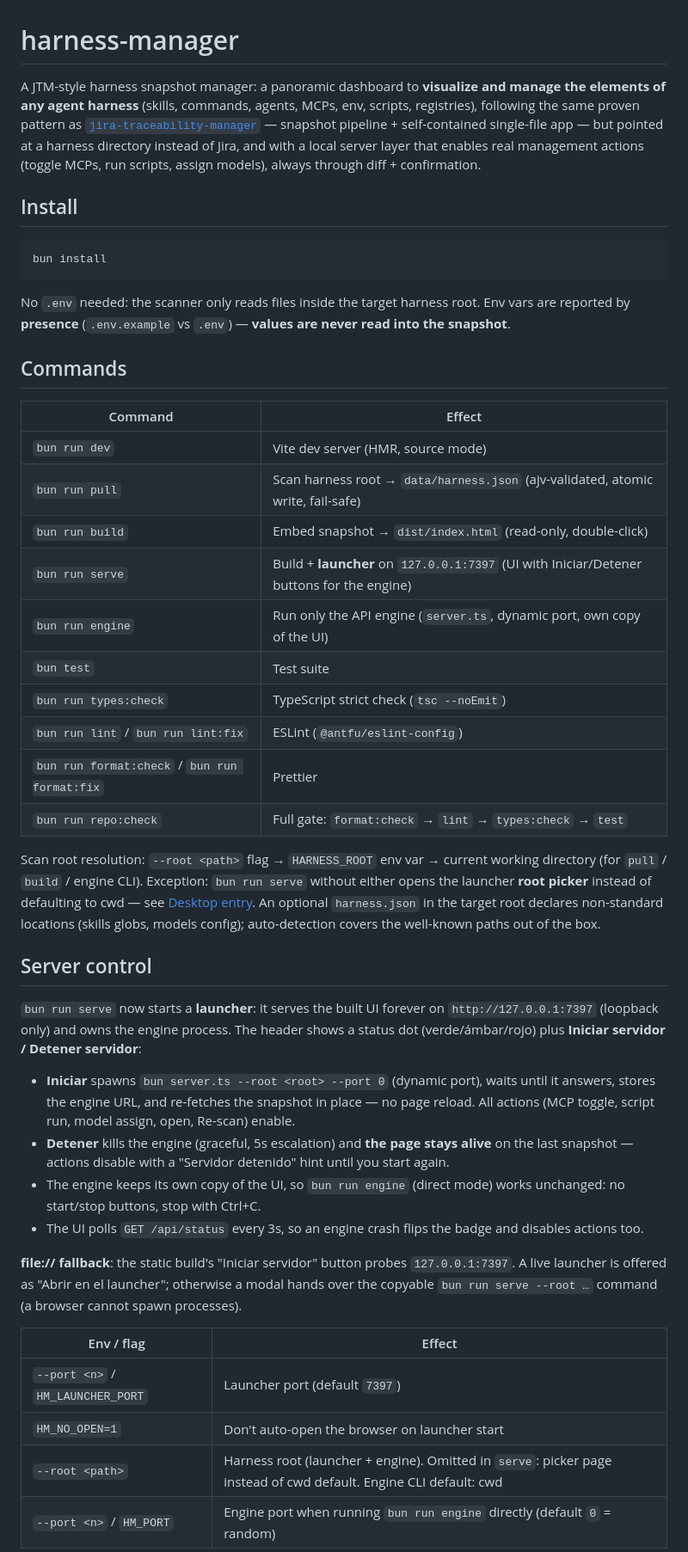
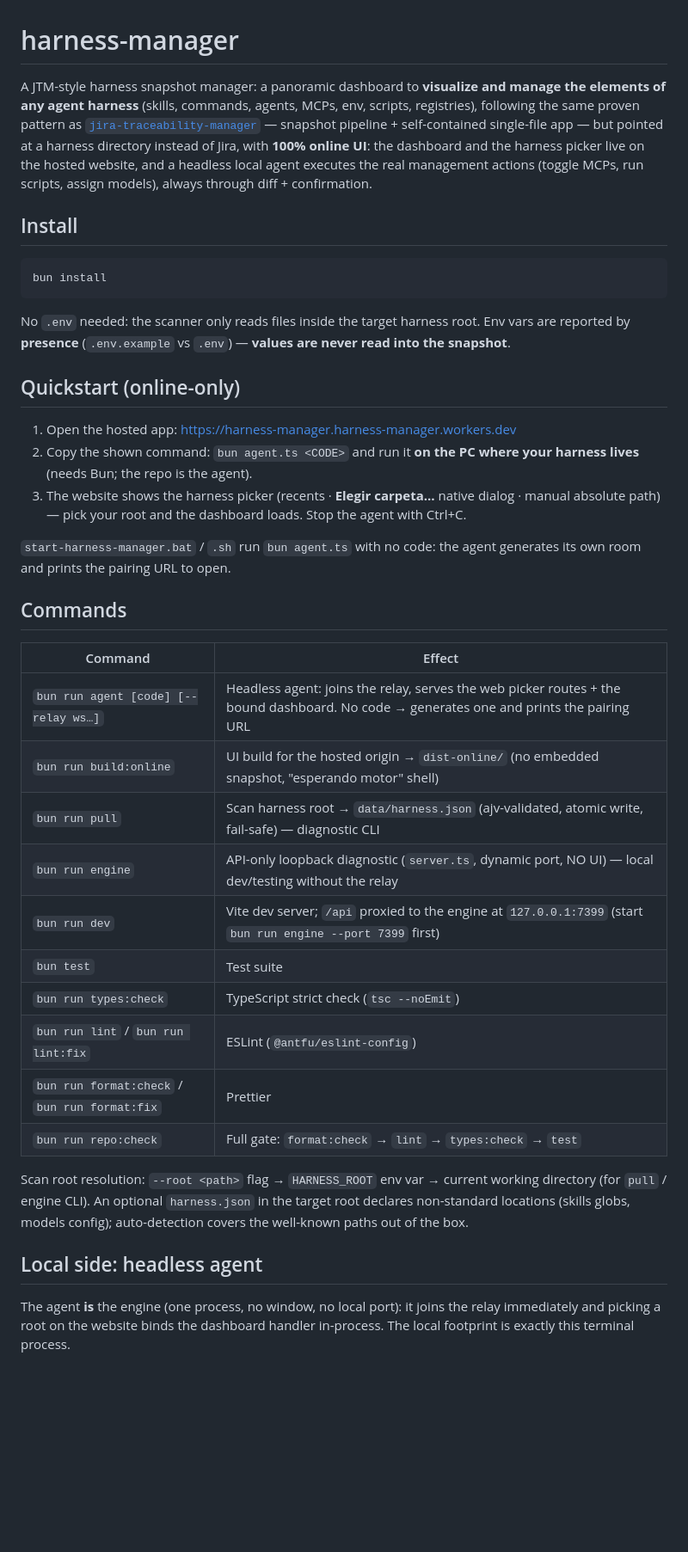
Before and after one commit to Lucas-Nahuel-Pinto/harness-manager, a Markdown page: README.md, the part around one of its changes. Shown at 86% size. Drawn GitHub-style; blank space fills up the shorter version.

Commit message:
docs: online-only web-picker README and acceptance

```diff
--- a/README.md
+++ b/README.md
@@ -1,6 +1,6 @@
 # harness-manager
 
-A JTM-style harness snapshot manager: a panoramic dashboard to **visualize and manage the elements of any agent harness** (skills, commands, agents, MCPs, env, scripts, registries), following the same proven pattern as [`jira-traceability-manager`](https://github.com/Lucas-Nahuel-Pinto/jira-traceability-manager) — snapshot pipeline + self-contained single-file app — but pointed at a harness directory instead of Jira, and with a local server layer that enables real management actions (toggle MCPs, run scripts, assign models), always through diff + confirmation.
+A JTM-style harness snapshot manager: a panoramic dashboard to **visualize and manage the elements of any agent harness** (skills, commands, agents, MCPs, env, scripts, registries), following the same proven pattern as [`jira-traceability-manager`](https://github.com/Lucas-Nahuel-Pinto/jira-traceability-manager) — snapshot pipeline + self-contained single-file app — but pointed at a harness directory instead of Jira, with **100% online UI**: the dashboard and the harness picker live on the hosted website, and a headless local agent executes the real management actions (toggle MCPs, run scripts, assign models), always through diff + confirmation.
 
 ## Install
 
@@ -10,38 +10,32 @@ bun install
 
 No `.env` needed: the scanner only reads files inside the target harness root. Env vars are reported by **presence** (`.env.example` vs `.env`) — **values are never read into the snapshot**.
 
+## Quickstart (online-only)
+
+1. Open the hosted app: <https://harness-manager.harness-manager.workers.dev>
+2. Copy the shown command: `bun agent.ts <CODE>` and run it **on the PC where your harness lives** (needs Bun; the repo is the agent).
+3. The website shows the harness picker (recents · **Elegir carpeta…** native dialog · manual absolute path) — pick your root and the dashboard loads. Stop the agent with Ctrl+C.
+
+`start-harness-manager.bat` / `.sh` run `bun agent.ts` with no code: the agent generates its own room and prints the pairing URL to open.
+
 ## Commands
 
 | Command | Effect |
 | --- | --- |
-| `bun run dev` | Vite dev server (HMR, source mode) |
-| `bun run pull` | Scan harness root → `data/harness.json` (ajv-validated, atomic write, fail-safe) |
-| `bun run build` | Embed snapshot → `dist/index.html` (read-only, double-click) |
-| `bun run serve` | Build + **launcher** on `127.0.0.1:7397` (UI with Iniciar/Detener buttons for the engine) |
-| `bun run engine` | Run only the API engine (`server.ts`, dynamic port, own copy of the UI) |
+| `bun run agent [code] [--relay ws…]` | Headless agent: joins the relay, serves the web picker routes + the bound dashboard. No code → generates one and prints the pairing URL |
+| `bun run build:online` | UI build for the hosted origin → `dist-online/` (no embedded snapshot, "esperando motor" shell) |
+| `bun run pull` | Scan harness root → `data/harness.json` (ajv-validated, atomic write, fail-safe) — diagnostic CLI |
+| `bun run engine` | API-only loopback diagnostic (`server.ts`, dynamic port, NO UI) — local dev/testing without the relay |
+| `bun run dev` | Vite dev server; `/api` proxied to the engine at `127.0.0.1:7399` (start `bun run engine --port 7399` first) |
 | `bun test` | Test suite |
 | `bun run types:check` | TypeScript strict check (`tsc --noEmit`) |
 | `bun run lint` / `bun run lint:fix` | ESLint (`@antfu/eslint-config`) |
 | `bun run format:check` / `bun run format:fix` | Prettier |
 | `bun run repo:check` | Full gate: `format:check` → `lint` → `types:check` → `test` |
 
-Scan root resolution: `--root <path>` flag → `HARNESS_ROOT` env var → current working directory (for `pull` / `build` / engine CLI). Exception: `bun run serve` without either opens the launcher **root picker** instead of defaulting to cwd — see [Desktop entry](#desktop-entry). An optional `harness.json` in the target root declares non-standard locations (skills globs, models config); auto-detection covers the well-known paths out of the box.
+Scan root resolution: `--root <path>` flag → `HARNESS_ROOT` env var → current working directory (for `pull` / engine CLI). An optional `harness.json` in the target root declares non-standard locations (skills globs, models config); auto-detection covers the well-known paths out of the box.
 
-## Server control
+## Local side: headless agent
 
-`bun run serve` now starts a **launcher**: it serves the built UI forever on `http://127.0.0.1:7397` (loopback only) and owns the engine process. The header shows a status dot (verde/ámbar/rojo) plus **Iniciar servidor / Detener servidor**:
+The agent **is** the engine (one process, no window, no local port): it joins the relay immediately and picking a root on the website binds the dashboard handler in-process. The local footprint is exactly this terminal process.
 
-- **Iniciar** spawns `bun server.ts --root <root> --port 0` (dynamic port), waits until it answers, stores the engine URL, and re-fetches the snapshot in place — no page reload. All actions (MCP toggle, script run, model assign, open, Re-scan) enable.
-- **Detener** kills the engine (graceful, 5s escalation) and **the page stays alive** on the last snapshot — actions disable with a "Servidor detenido" hint until you start again.
-- The engine keeps its own copy of the UI, so `bun run engine` (direct mode) works unchanged: no start/stop buttons, stop with Ctrl+C.
-- The UI polls `GET /api/status` every 3s, so an engine crash flips the badge and disables actions too.
-
-**file:// fallback**: the static build's "Iniciar servidor" button probes `127.0.0.1:7397`. A live launcher is offered as "Abrir en el launcher"; otherwise a modal hands over the copyable `bun run serve --root …` command (a browser cannot spawn processes).
-
-| Env / flag | Effect |
-| --- | --- |
-| `--port <n>` / `HM_LAUNCHER_PORT` | Launcher port (default `7397`) |
-| `HM_NO_OPEN=1` | Don't auto-open the browser on launcher start |
-| `--root <path>` | Harness root (launcher + engine). Omitted in `serve`: picker page instead of cwd default. Engine CLI default: cwd |
-| `--port <n>` / `HM_PORT` | Engine port when running `bun run engine` directly (default `0` = random) |
-
```
Also changed, not shown: other parts of README.md (+18 -39 lines), docs/acceptance.md (+45 -46 lines), 1 other file.
